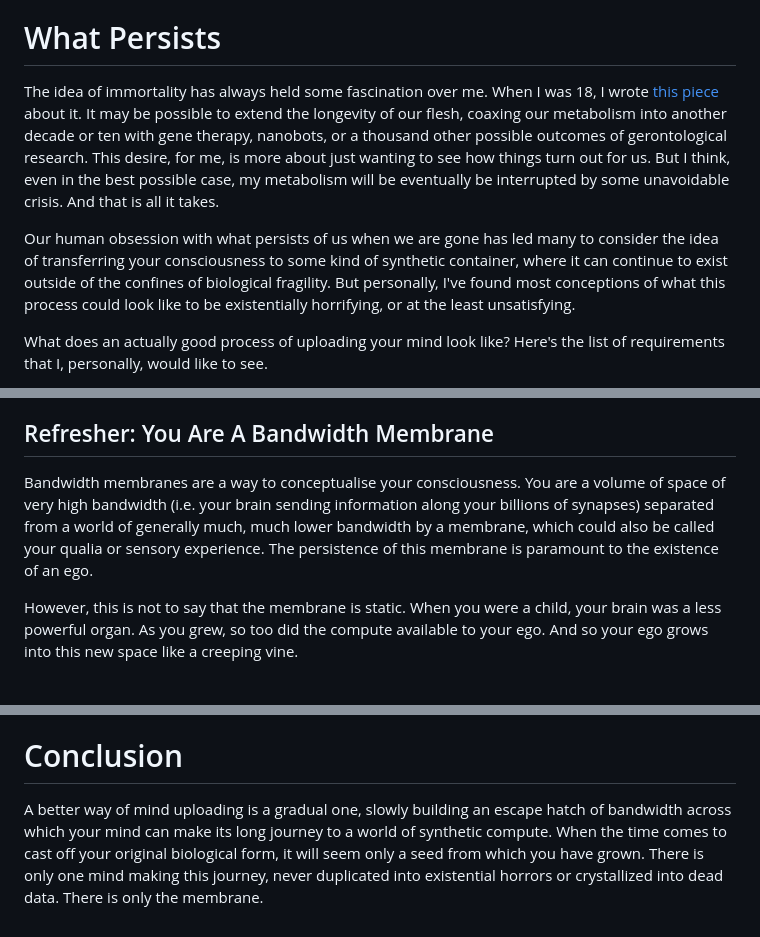
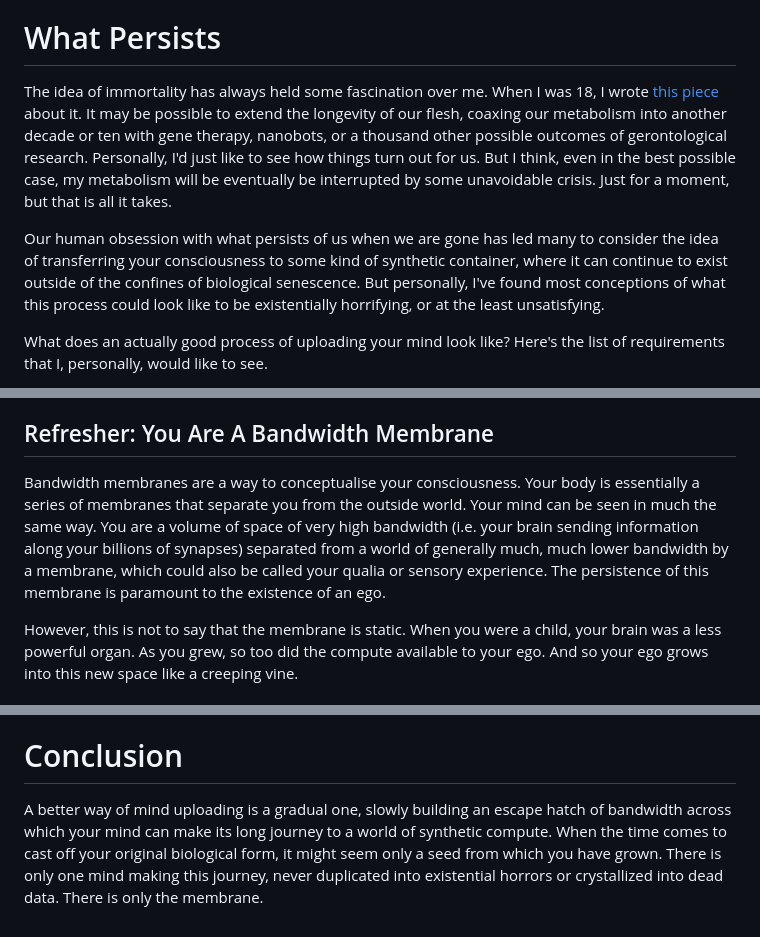
Before and after one commit to cowtrix/cowtrix.github.io, a Markdown page: posts/how-to-upload-your-mind.md, 3 parts joined by grey strips. Drawn GitHub-style.

Commit message:
Update how-to-upload-your-mind

```diff
--- a/posts/how-to-upload-your-mind.md
+++ b/posts/how-to-upload-your-mind.md
@@ -13,9 +13,9 @@ This will probably all make a *tiny* bit more sense if you've read the posts bel
 
 # What Persists
 
-The idea of immortality has always held some fascination over me. When I was 18, I wrote [this piece](/god-only-wise) about it. It may be possible to extend the longevity of our flesh, coaxing our metabolism into another decade or ten with gene therapy, nanobots, or a thousand other possible outcomes of gerontological research. This desire, for me, is more about just wanting to see how things turn out for us. But I think, even in the best possible case, my metabolism will be eventually be interrupted by some unavoidable crisis. And that is all it takes.
+The idea of immortality has always held some fascination over me. When I was 18, I wrote [this piece](/god-only-wise) about it. It may be possible to extend the longevity of our flesh, coaxing our metabolism into another decade or ten with gene therapy, nanobots, or a thousand other possible outcomes of gerontological research. Personally, I'd just like to see how things turn out for us. But I think, even in the best possible case, my metabolism will be eventually be interrupted by some unavoidable crisis. Just for a moment, but that is all it takes.
 
-Our human obsession with what persists of us when we are gone has led many to consider the idea of transferring your consciousness to some kind of synthetic container, where it can continue to exist outside of the confines of biological fragility. But personally, I've found most conceptions of what this process could look like to be existentially horrifying, or at the least unsatisfying.
+Our human obsession with what persists of us when we are gone has led many to consider the idea of transferring your consciousness to some kind of synthetic container, where it can continue to exist outside of the confines of biological senescence. But personally, I've found most conceptions of what this process could look like to be existentially horrifying, or at the least unsatisfying.
 
 What does an actually good process of uploading your mind look like? Here's the list of requirements that I, personally, would like to see.
 
@@ -49,7 +49,7 @@ An ego is a form of consciousness with the following three properties:
 It seems natural, then, to desire a process in which you end up as an ego as well. Merely storing your mind as some crystallization of your being is not enough. You must end up agentic, stateful, and with your preferences intact.
 ## Refresher: You Are A Bandwidth Membrane
 
-Bandwidth membranes are a way to conceptualise your consciousness. You are a volume of space of very high bandwidth (i.e. your brain sending information along your billions of synapses) separated from a world of generally much, much lower bandwidth by a membrane, which could also be called your qualia or sensory experience. The persistence of this membrane is paramount to the existence of an ego.
+Bandwidth membranes are a way to conceptualise your consciousness. Your body is essentially a series of membranes that separate you from the outside world. Your mind can be seen in much the same way. You are a volume of space of very high bandwidth (i.e. your brain sending information along your billions of synapses) separated from a world of generally much, much lower bandwidth by a membrane, which could also be called your qualia or sensory experience. The persistence of this membrane is paramount to the existence of an ego.
 
 However, this is not to say that the membrane is static. When you were a child, your brain was a less powerful organ. As you grew, so too did the compute available to your ego. And so your ego grows into this new space like a creeping vine.
 ## Frogs in a Jacuzzi
@@ -71,4 +71,4 @@ And, if we take it even further, continuing to expand the external synthetic com
 
 # Conclusion
 
-A better way of mind uploading is a gradual one, slowly building an escape hatch of bandwidth across which your mind can make its long journey to a world of synthetic compute. When the time comes to cast off your original biological form, it will seem only a seed from which you have grown. There is only one mind making this journey, never duplicated into existential horrors or crystallized into dead data. There is only the membrane.
+A better way of mind uploading is a gradual one, slowly building an escape hatch of bandwidth across which your mind can make its long journey to a world of synthetic compute. When the time comes to cast off your original biological form, it might seem only a seed from which you have grown. There is only one mind making this journey, never duplicated into existential horrors or crystallized into dead data. There is only the membrane.
```
